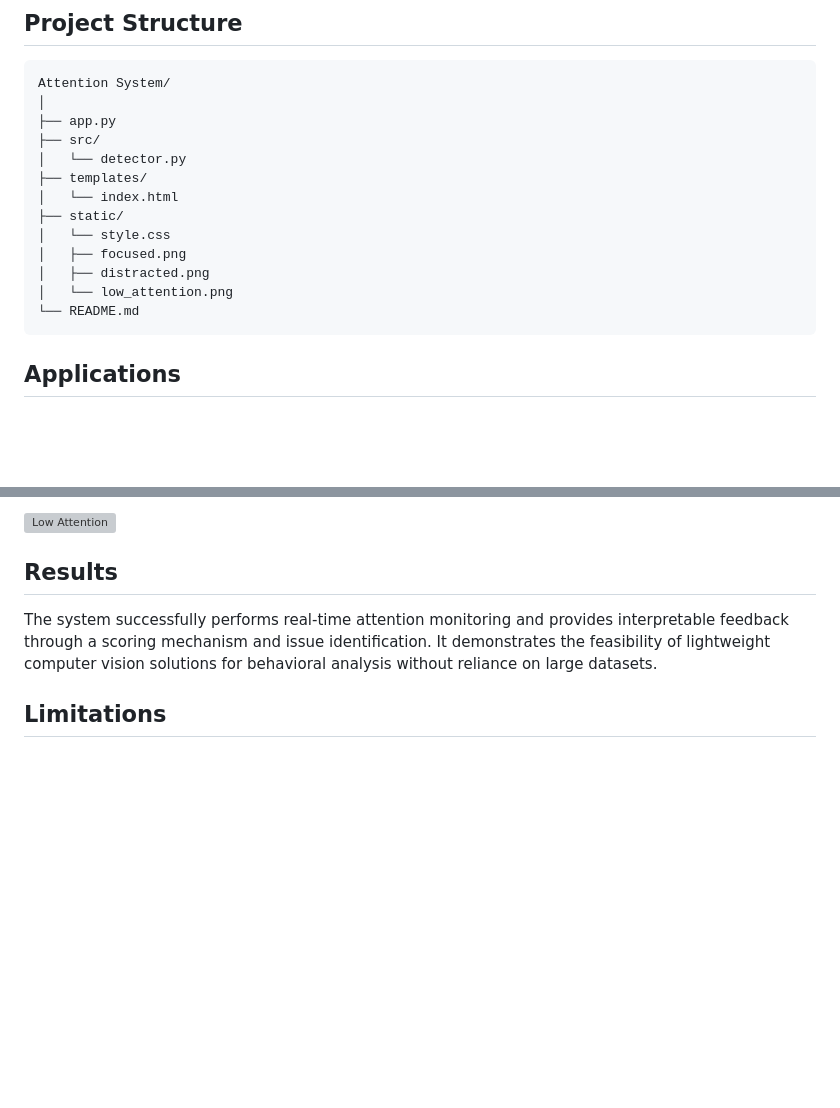
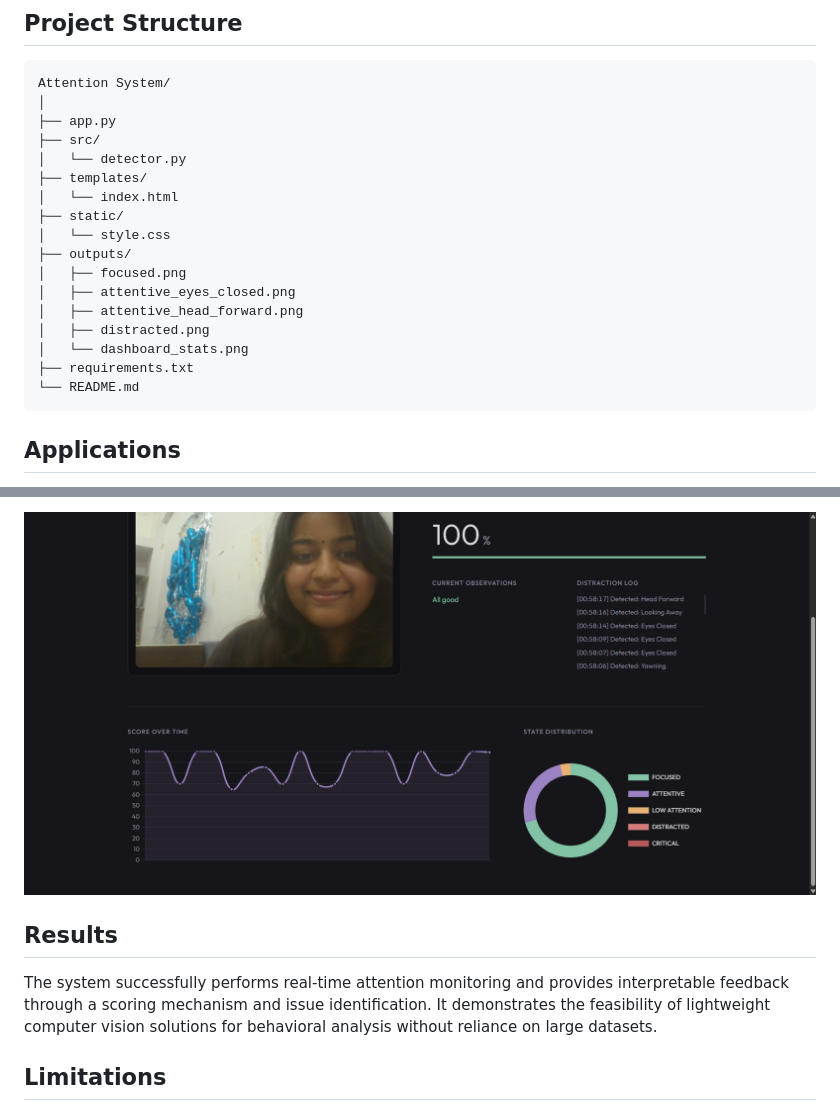
Before and after one commit to pratyaksha0612/AI-attention-monitoring-system, a Markdown page: README.md, 2 parts joined by grey strips. Rendered like a GitHub page; pictures changed too: outputs/dashboard_stats.png (added); blank space fills up the shorter version; grey boxes are pictures that could not be loaded.

Commit message:
Update output screenshots and README based on image content

````diff
--- a/README.md
+++ b/README.md
@@ -96,9 +96,13 @@ Attention System/
 │   └── index.html
 ├── static/
 │   └── style.css
+├── outputs/
 │   ├── focused.png
+│   ├── attentive_eyes_closed.png
+│   ├── attentive_head_forward.png
 │   ├── distracted.png
-│   └── low_attention.png
+│   └── dashboard_stats.png
+├── requirements.txt
 └── README.md
 ```
 
@@ -129,5 +141,5 @@ Attention System/
 
-![Low Attention](low_attention.png)
+![Dashboard Analytics](outputs/dashboard_stats.png)
 
 ## Results
 
````
Also changed, not shown: other parts of README.md (+11 -3 lines), outputs/attentive_eyes_closed.png (added), outputs/attentive_head_forward.png (added), outputs/distracted.png, outputs/focused.png, outputs/low_attention.png (deleted).
